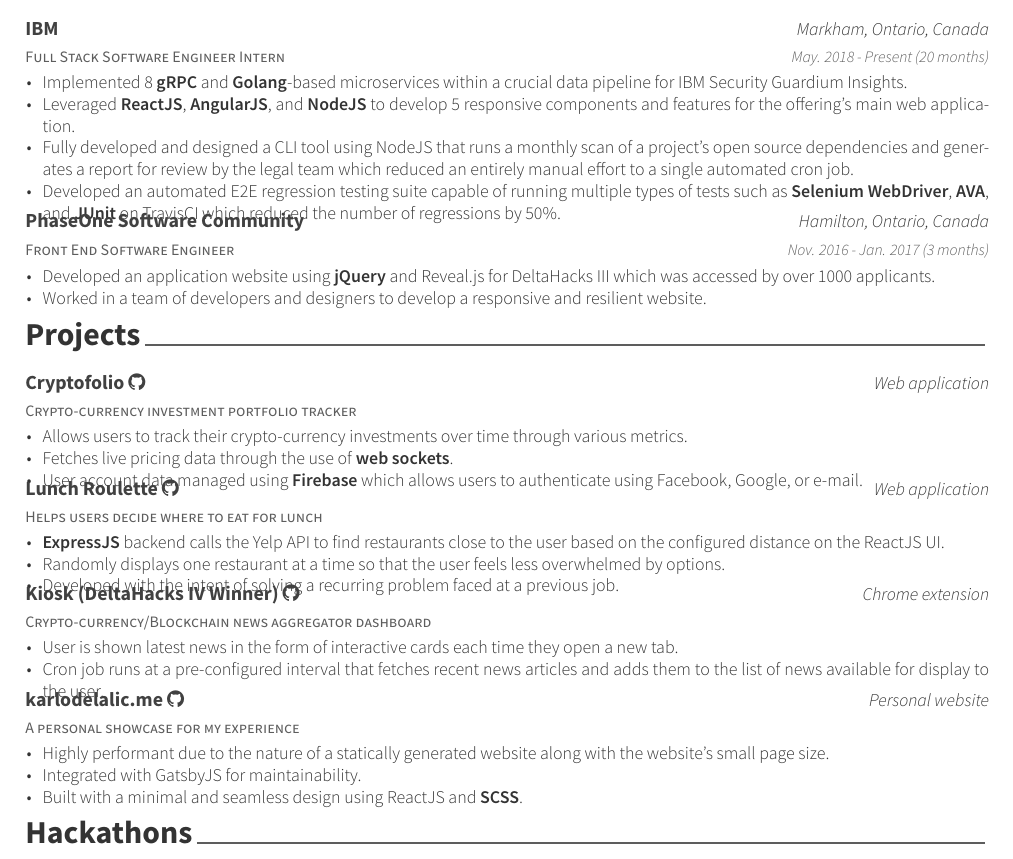
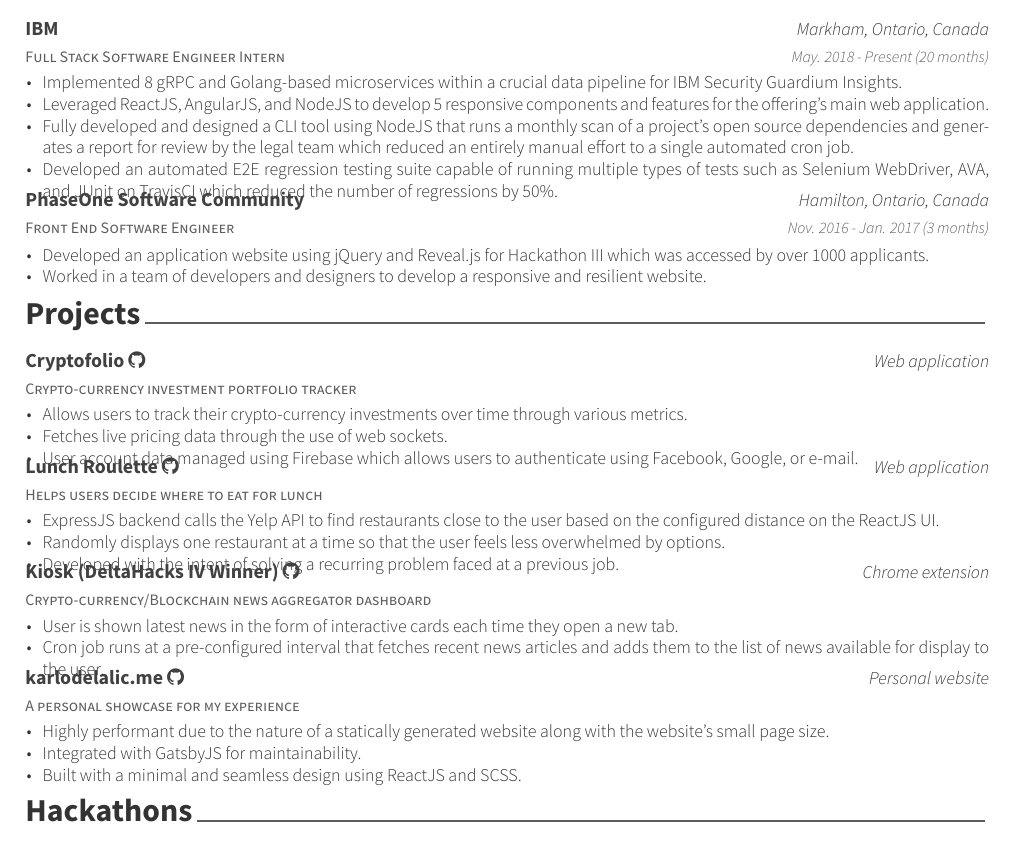
Before and after one commit to kdelalic/auto-resume, a LaTeX CV (src/resume.tex, which reads src/sections/experience.tex, src/sections/projects.tex): part of the page, cut so that both start at the same text. Compiled offline with XeLaTeX.

Commit message:
Remove bolded keywords

```diff
--- a/src/sections/experience.tex
+++ b/src/sections/experience.tex
@@ -19,10 +19,10 @@
 {May. 2018 - Present (20 months)} % Date(s)
 { % Description(s) of tasks/responsibilities
 \begin{cvitems}
-\item {Implemented 8 \textbf{gRPC} and \textbf{Golang}-based microservices within a crucial data pipeline for IBM Security Guardium Insights.}
-\item {Leveraged \textbf{ReactJS}, \textbf{AngularJS}, and \textbf{NodeJS} to develop 5 responsive components and features for the offering's main web application.}
+\item {Implemented 8 gRPC and Golang-based microservices within a crucial data pipeline for IBM Security Guardium Insights.}
+\item {Leveraged ReactJS, AngularJS, and NodeJS to develop 5 responsive components and features for the offering's main web application.}
 \item {Fully developed and designed a CLI tool using NodeJS that runs a monthly scan of a project's open source dependencies and generates a report for review by the legal team which reduced an entirely manual effort to a single automated cron job.}
-\item {Developed an automated E2E regression testing suite capable of running multiple types of tests such as \textbf{Selenium WebDriver}, \textbf{AVA}, and \textbf{JUnit} on TravisCI which reduced the number of regressions by 50\%.}
+\item {Developed an automated E2E regression testing suite capable of running multiple types of tests such as Selenium WebDriver, AVA, and JUnit on TravisCI which reduced the number of regressions by 50\%.}
 \end{cvitems}
 }
 
@@ -35,7 +35,7 @@
 {Nov. 2016 - Jan. 2017 (3 months)} % Date(s)
 { % Description(s) of tasks/responsibilities
 \begin{cvitems}
-\item {Developed an application website using \textbf{jQuery} and Reveal.js for DeltaHacks III which was accessed by over 1000 applicants.}
+\item {Developed an application website using jQuery and Reveal.js for Hackathon III which was accessed by over 1000 applicants.}
 \item {Worked in a team of developers and designers to develop a responsive and resilient website.}
 \end{cvitems}
 }
--- a/src/sections/projects.tex
+++ b/src/sections/projects.tex
@@ -20,8 +20,8 @@
 { % Description(s) of tasks/responsibilities
 \begin{cvitems}
 \item {Allows users to track their crypto-currency investments over time through various metrics.}
-\item {Fetches live pricing data through the use of \textbf{web sockets}.}
-\item {User account data managed using \textbf{Firebase} which allows users to authenticate using Facebook, Google, or e-mail.}
+\item {Fetches live pricing data through the use of web sockets.}
+\item {User account data managed using Firebase which allows users to authenticate using Facebook, Google, or e-mail.}
 \end{cvitems}
 }
 
@@ -34,7 +34,7 @@
 {}
 { % Description(s) of tasks/responsibilities
 \begin{cvitems}
-\item {\textbf{ExpressJS} backend calls the Yelp API to find restaurants close to the user based on the configured distance on the ReactJS UI.}
+\item {ExpressJS backend calls the Yelp API to find restaurants close to the user based on the configured distance on the ReactJS UI.}
 \item {Randomly displays one restaurant at a time so that the user feels less overwhelmed by options.}
 \item {Developed with the intent of solving a recurring problem faced at a previous job.}
 \end{cvitems}
```
Also changed, not shown: src/sections/projects.tex (4 more changed lines).
